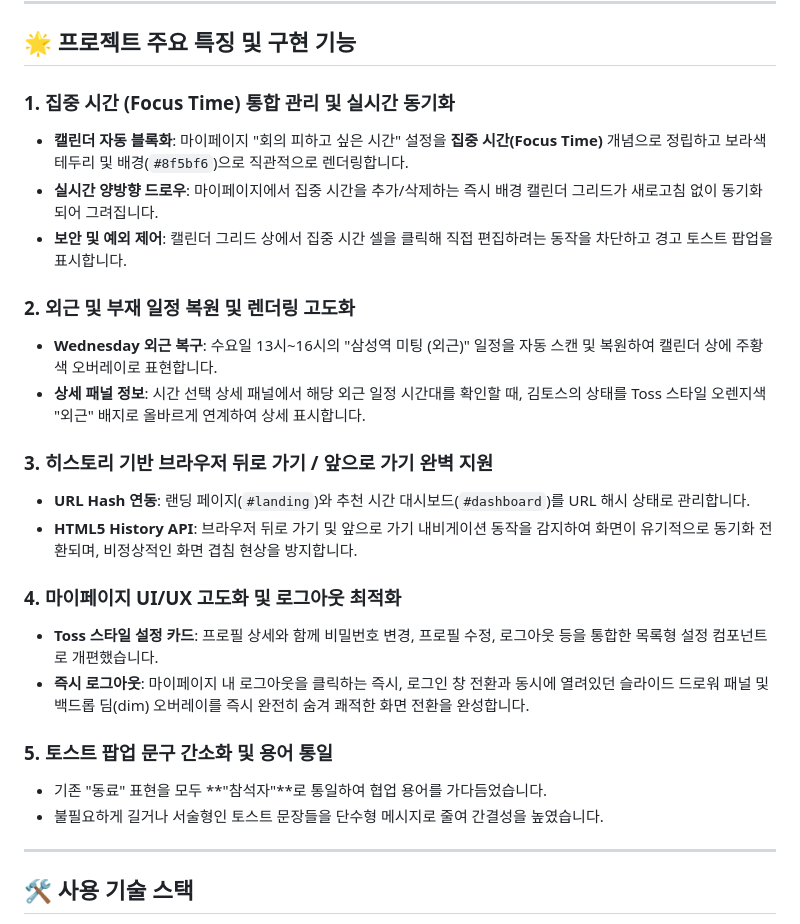
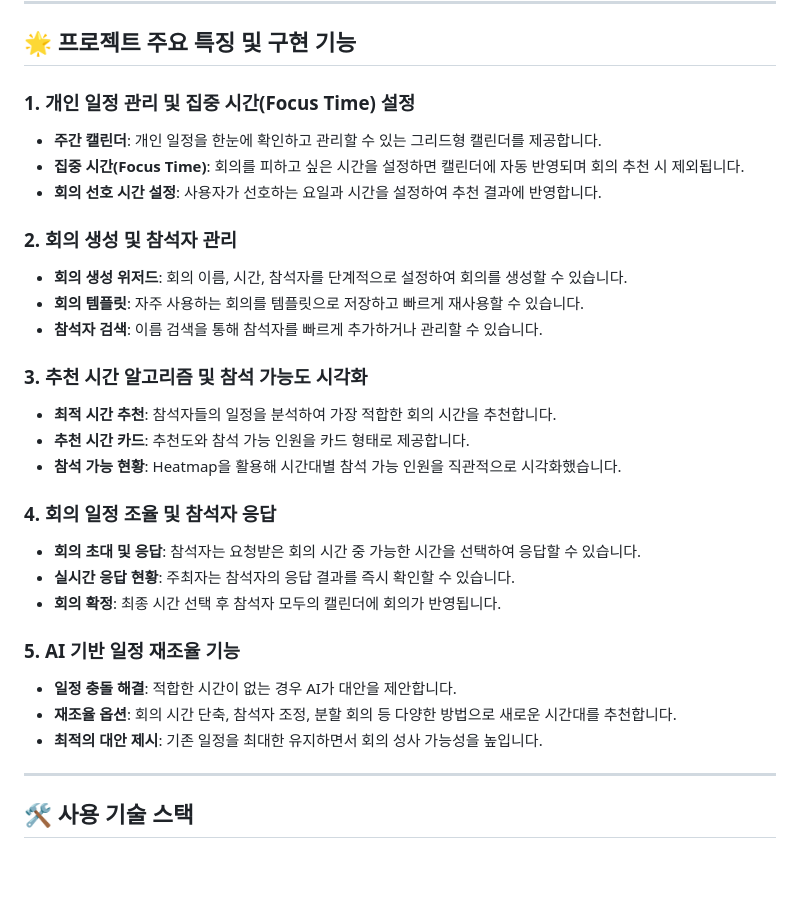
Before and after one commit to bobong0111/toss-challenge-2026, a Markdown page: README.md, the part around the change. Rendered like a GitHub page; blank space fills up the shorter version.

Commit message:
docs: Update README.md with user-provided project features

```diff
--- a/README.md
+++ b/README.md
@@ -9,26 +9,30 @@
 
 ## 🌟 프로젝트 주요 특징 및 구현 기능
 
-### 1. 집중 시간 (Focus Time) 통합 관리 및 실시간 동기화
-* **캘린더 자동 블록화**: 마이페이지 "회의 피하고 싶은 시간" 설정을 **집중 시간(Focus Time)** 개념으로 정립하고 보라색 테두리 및 배경(`#8f5bf6`)으로 직관적으로 렌더링합니다.
-* **실시간 양방향 드로우**: 마이페이지에서 집중 시간을 추가/삭제하는 즉시 배경 캘린더 그리드가 새로고침 없이 동기화되어 그려집니다.
-* **보안 및 예외 제어**: 캘린더 그리드 상에서 집중 시간 셀을 클릭해 직접 편집하려는 동작을 차단하고 경고 토스트 팝업을 표시합니다.
+### 1. 개인 일정 관리 및 집중 시간(Focus Time) 설정
+* **주간 캘린더**: 개인 일정을 한눈에 확인하고 관리할 수 있는 그리드형 캘린더를 제공합니다.
+* **집중 시간(Focus Time)**: 회의를 피하고 싶은 시간을 설정하면 캘린더에 자동 반영되며 회의 추천 시 제외됩니다.
+* **회의 선호 시간 설정**: 사용자가 선호하는 요일과 시간을 설정하여 추천 결과에 반영합니다.
 
-### 2. 외근 및 부재 일정 복원 및 렌더링 고도화
-* **Wednesday 외근 복구**: 수요일 13시~16시의 "삼성역 미팅 (외근)" 일정을 자동 스캔 및 복원하여 캘린더 상에 주황색 오버레이로 표현합니다.
-* **상세 패널 정보**: 시간 선택 상세 패널에서 해당 외근 일정 시간대를 확인할 때, 김토스의 상태를 Toss 스타일 오렌지색 "외근" 배지로 올바르게 연계하여 상세 표시합니다.
+### 2. 회의 생성 및 참석자 관리
+* **회의 생성 위저드**: 회의 이름, 시간, 참석자를 단계적으로 설정하여 회의를 생성할 수 있습니다.
+* **회의 템플릿**: 자주 사용하는 회의를 템플릿으로 저장하고 빠르게 재사용할 수 있습니다.
+* **참석자 검색**: 이름 검색을 통해 참석자를 빠르게 추가하거나 관리할 수 있습니다.
 
-### 3. 히스토리 기반 브라우저 뒤로 가기 / 앞으로 가기 완벽 지원
-* **URL Hash 연동**: 랜딩 페이지(`#landing`)와 추천 시간 대시보드(`#dashboard`)를 URL 해시 상태로 관리합니다.
-* **HTML5 History API**: 브라우저 뒤로 가기 및 앞으로 가기 내비게이션 동작을 감지하여 화면이 유기적으로 동기화 전환되며, 비정상적인 화면 겹침 현상을 방지합니다.
+### 3. 추천 시간 알고리즘 및 참석 가능도 시각화
+* **최적 시간 추천**: 참석자들의 일정을 분석하여 가장 적합한 회의 시간을 추천합니다.
+* **추천 시간 카드**: 추천도와 참석 가능 인원을 카드 형태로 제공합니다.
+* **참석 가능 현황**: Heatmap을 활용해 시간대별 참석 가능 인원을 직관적으로 시각화했습니다.
 
-### 4. 마이페이지 UI/UX 고도화 및 로그아웃 최적화
-* **Toss 스타일 설정 카드**: 프로필 상세와 함께 비밀번호 변경, 프로필 수정, 로그아웃 등을 통합한 목록형 설정 컴포넌트로 개편했습니다.
-* **즉시 로그아웃**: 마이페이지 내 로그아웃을 클릭하는 즉시, 로그인 창 전환과 동시에 열려있던 슬라이드 드로워 패널 및 백드롭 딤(dim) 오버레이를 즉시 완전히 숨겨 쾌적한 화면 전환을 완성합니다.
+### 4. 회의 일정 조율 및 참석자 응답
+* **회의 초대 및 응답**: 참석자는 요청받은 회의 시간 중 가능한 시간을 선택하여 응답할 수 있습니다.
+* **실시간 응답 현황**: 주최자는 참석자의 응답 결과를 즉시 확인할 수 있습니다.
+* **회의 확정**: 최종 시간 선택 후 참석자 모두의 캘린더에 회의가 반영됩니다.
 
-### 5. 토스트 팝업 문구 간소화 및 용어 통일
-* 기존 "동료" 표현을 모두 **"참석자"**로 통일하여 협업 용어를 가다듬었습니다.
-* 불필요하게 길거나 서술형인 토스트 문장들을 단수형 메시지로 줄여 간결성을 높였습니다.
+### 5. AI 기반 일정 재조율 기능
+* **일정 충돌 해결**: 적합한 시간이 없는 경우 AI가 대안을 제안합니다.
+* **재조율 옵션**: 회의 시간 단축, 참석자 조정, 분할 회의 등 다양한 방법으로 새로운 시간대를 추천합니다.
+* **최적의 대안 제시**: 기존 일정을 최대한 유지하면서 회의 성사 가능성을 높입니다.
 
 ---
 
```
